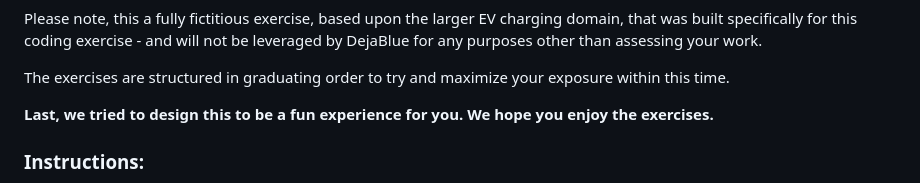
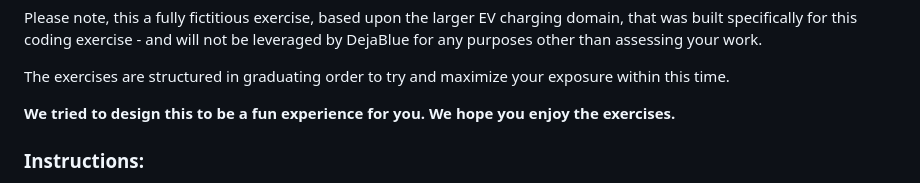
Before and after one commit to deja-blue/software-interview, a Markdown page: README.md, the part around the change. GitHub-like rendering.

```diff
--- a/README.md
+++ b/README.md
@@ -21,7 +21,7 @@ Please note, this a fully fictitious exercise, based upon the larger EV charging
 
 The exercises are structured in graduating order to try and maximize your exposure within this time.
 
-**Last, we tried to design this to be a fun experience for you. We hope you enjoy the exercises.**
+**We tried to design this to be a fun experience for you. We hope you enjoy the exercises.**
 
 ### **Instructions**:
 1. Clone the repo
```
